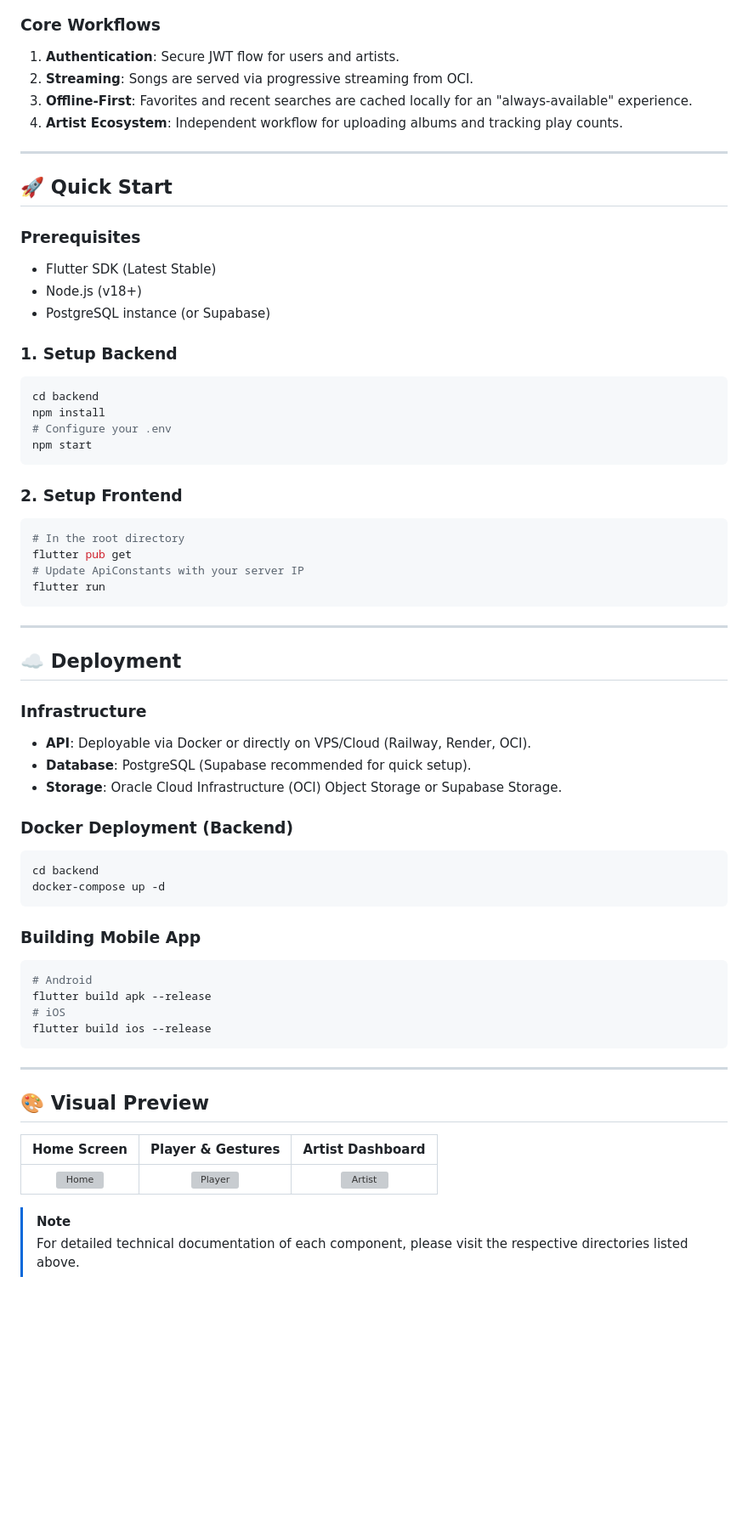
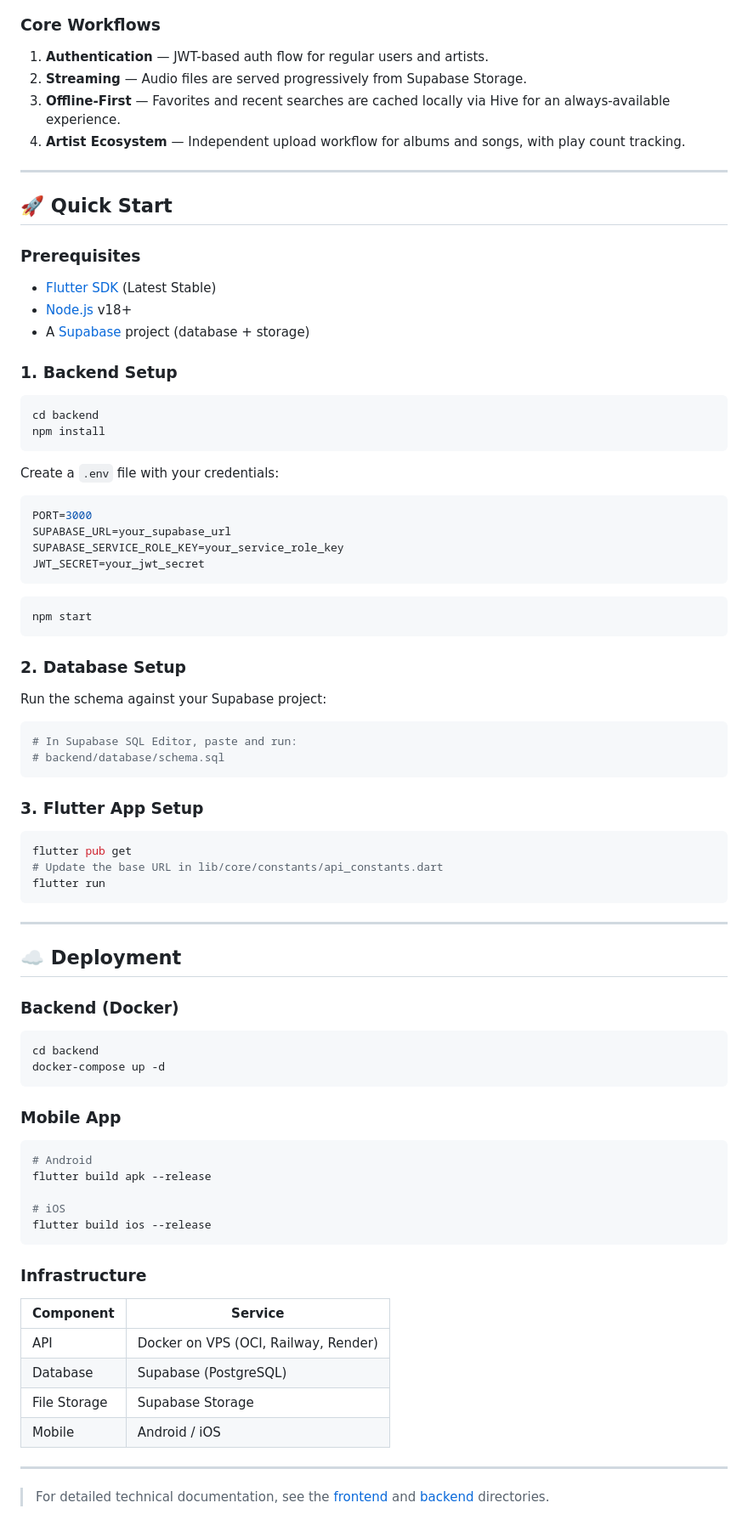
Before and after one commit to CharlieStroke/spotify-clone-flutter, a Markdown page: README.md, the part around one of its changes. Shown at 85% size. Drawn GitHub-style; blank space fills up the shorter version; grey boxes are pictures that could not be loaded.

Commit message:
Update my general readme

````diff
--- a/README.md
+++ b/README.md
@@ -42,33 +54,56 @@ graph TD
 ```
 
 ### Core Workflows
-1.  **Authentication**: Secure JWT flow for users and artists.
-2.  **Streaming**: Songs are served via progressive streaming from OCI.
-3.  **Offline-First**: Favorites and recent searches are cached locally for an "always-available" experience.
-4.  **Artist Ecosystem**: Independent workflow for uploading albums and tracking play counts.
+
+1. **Authentication** — JWT-based auth flow for regular users and artists.
+2. **Streaming** — Audio files are served progressively from Supabase Storage.
+3. **Offline-First** — Favorites and recent searches are cached locally via Hive for an always-available experience.
+4. **Artist Ecosystem** — Independent upload workflow for albums and songs, with play count tracking.
 
 ---
 
 ## 🚀 Quick Start
 
 ### Prerequisites
-- Flutter SDK (Latest Stable)
-- Node.js (v18+)
-- PostgreSQL instance (or Supabase)
 
-### 1. Setup Backend
+- [Flutter SDK](https://docs.flutter.dev/get-started/install) (Latest Stable)
+- [Node.js](https://nodejs.org/) v18+
+- A [Supabase](https://supabase.com) project (database + storage)
+
+### 1. Backend Setup
+
 ```bash
 cd backend
 npm install
-# Configure your .env
+```
+
+Create a `.env` file with your credentials:
+
+```env
+PORT=3000
+SUPABASE_URL=your_supabase_url
+SUPABASE_SERVICE_ROLE_KEY=your_service_role_key
+JWT_SECRET=your_jwt_secret
+```
+
+```bash
 npm start
 ```
 
-### 2. Setup Frontend
+### 2. Database Setup
+
+Run the schema against your Supabase project:
+
 ```bash
-# In the root directory
+# In Supabase SQL Editor, paste and run:
+# backend/database/schema.sql
+```
+
+### 3. Flutter App Setup
+
+```bash
 flutter pub get
-# Update ApiConstants with your server IP
+# Update the base URL in lib/core/constants/api_constants.dart
 flutter run
 ```
 
@@ -76,32 +111,32 @@ flutter run
 
 ## ☁️ Deployment
 
-### Infrastructure
-- **API**: Deployable via Docker or directly on VPS/Cloud (Railway, Render, OCI).
-- **Database**: PostgreSQL (Supabase recommended for quick setup).
-- **Storage**: Oracle Cloud Infrastructure (OCI) Object Storage or Supabase Storage.
+### Backend (Docker)
 
-### Docker Deployment (Backend)
 ```bash
 cd backend
 docker-compose up -d
 ```
 
-### Building Mobile App
+### Mobile App
+
 ```bash
 # Android
 flutter build apk --release
+
 # iOS
 flutter build ios --release
 ```
 
+### Infrastructure
+
+| Component | Service |
+|-----------|---------|
+| API | Docker on VPS (OCI, Railway, Render) |
+| Database | Supabase (PostgreSQL) |
+| File Storage | Supabase Storage |
+| Mobile | Android / iOS |
+
 ---
 
-## 🎨 Visual Preview
-
-| Home Screen | Player & Gestures | Artist Dashboard |
-| :---: | :---: | :---: |
-| ![Home](assets/images/preview_home.png) | ![Player](assets/images/preview_player.png) | ![Artist](assets/images/preview_artist.png) |
-
-> [!NOTE]
-> For detailed technical documentation of each component, please visit the respective directories listed above.
+> For detailed technical documentation, see the [frontend](./lib/README.md) and [backend](./backend/README.md) directories.
````
Also changed, not shown: other parts of README.md (+32 -20 lines).
